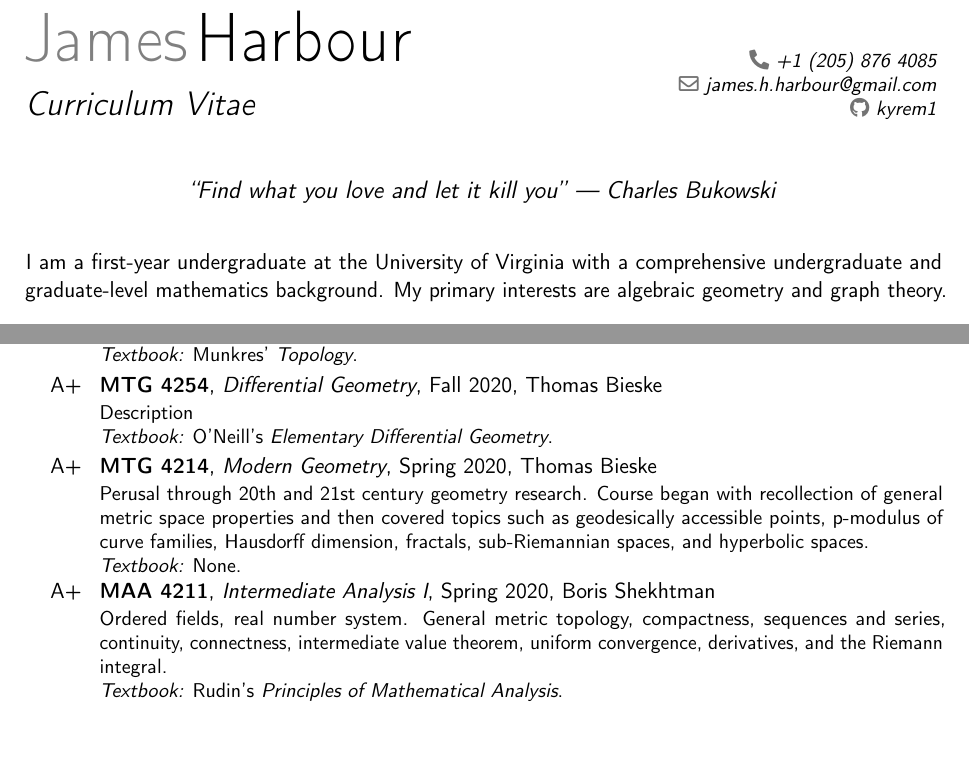
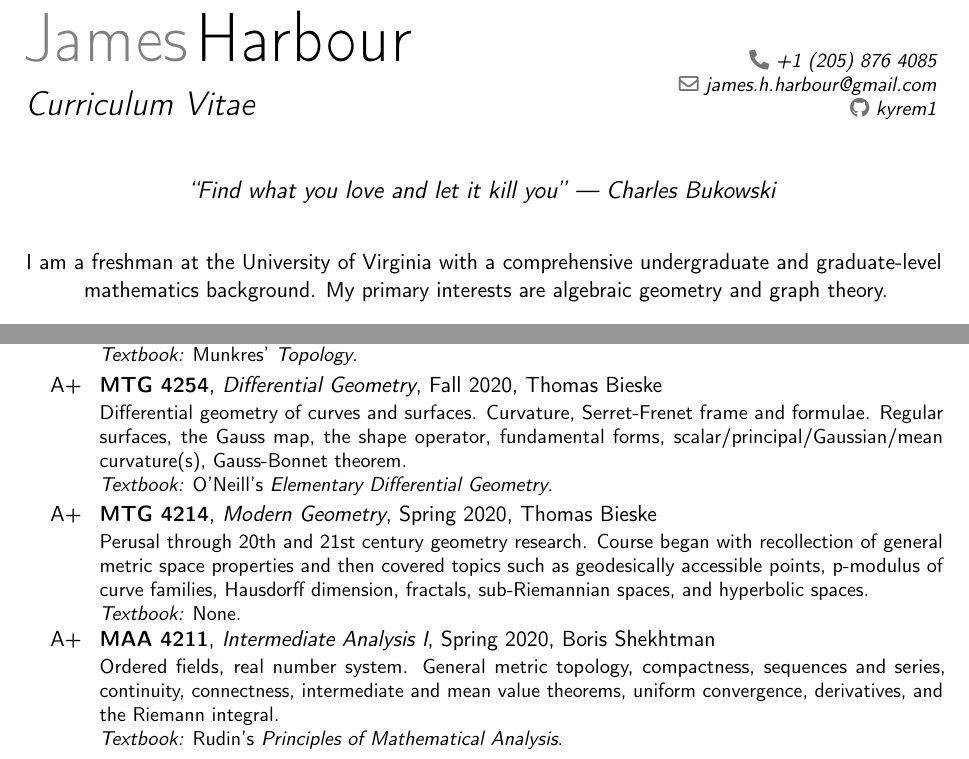
Before and after one commit to kyrem1/james2022cv, a LaTeX CV (james2022cv.tex): two parts of pages 1 and 2 of 3, joined at a grey line, cut so that both start at the same text, the shorter picture padded with empty space. Compiled offline with pdfLaTeX.

Commit message:
four more course descriptions left

```diff
--- a/james2022cv.tex
+++ b/james2022cv.tex
@@ -30,7 +30,7 @@
 %    {Description \\ \emph{Textbook: }TextAuthor \emph{TextName}.}
 
 \begin{center}
-  I am a first-year undergraduate at the University of Virginia with a comprehensive undergraduate and graduate-level mathematics background. My primary interests are algebraic geometry and graph theory.
+  I am a freshman at the University of Virginia with a comprehensive undergraduate and graduate-level mathematics background. My primary interests are algebraic geometry and graph theory.
 \end{center}
 
 \section{University of Virginia (Fall 2021 -- present)}
@@ -71,13 +71,13 @@
   {Point-set topology introduction covering basic topological space constuctions (subspaces, product spaces, quotient spaces), connectedness, compactness, the separation axioms, and countability axioms. \\ \emph{Textbook: }Munkres' \emph{Topology}.}
 
 \cventry{A+}{MTG 4254}{Differential Geometry}{Fall 2020}{Thomas Bieske}%
-  {Description \\ \emph{Textbook: }O'Neill's \emph{Elementary Differential Geometry}.}
+  {Differential geometry of curves and surfaces. Curvature, Serret-Frenet frame and formulae. Regular surfaces, the Gauss map, the shape operator, fundamental forms, scalar/principal/Gaussian/mean curvature(s), Gauss-Bonnet theorem. \\ \emph{Textbook: }O'Neill's \emph{Elementary Differential Geometry}.}
 
 \cventry{A+}{MTG 4214}{Modern Geometry}{Spring 2020}{Thomas Bieske}%
   {Perusal through 20th and 21st century geometry research. Course began with recollection of general metric space properties and then covered topics such as geodesically accessible points, p-modulus of curve families, Hausdorff dimension, fractals, sub-Riemannian spaces, and hyperbolic spaces.  \\ \emph{Textbook: }None.}
 
 \cventry{A+}{MAA 4211}{Intermediate Analysis I}{Spring 2020}{Boris Shekhtman}%
-  {Ordered fields, real number system. General metric topology, compactness, sequences and series, continuity, connectness, intermediate value theorem, uniform convergence, derivatives, and the Riemann integral. \\ \emph{Textbook: }Rudin's \emph{Principles of Mathematical Analysis}.}
+  {Ordered fields, real number system. General metric topology, compactness, sequences and series, continuity, connectness, intermediate and mean value theorems, uniform convergence, derivatives, and the Riemann integral. \\ \emph{Textbook: }Rudin's \emph{Principles of Mathematical Analysis}.}
 
 
 
```
Also changed, not shown: james2022cv.pdf, 1 other file.
